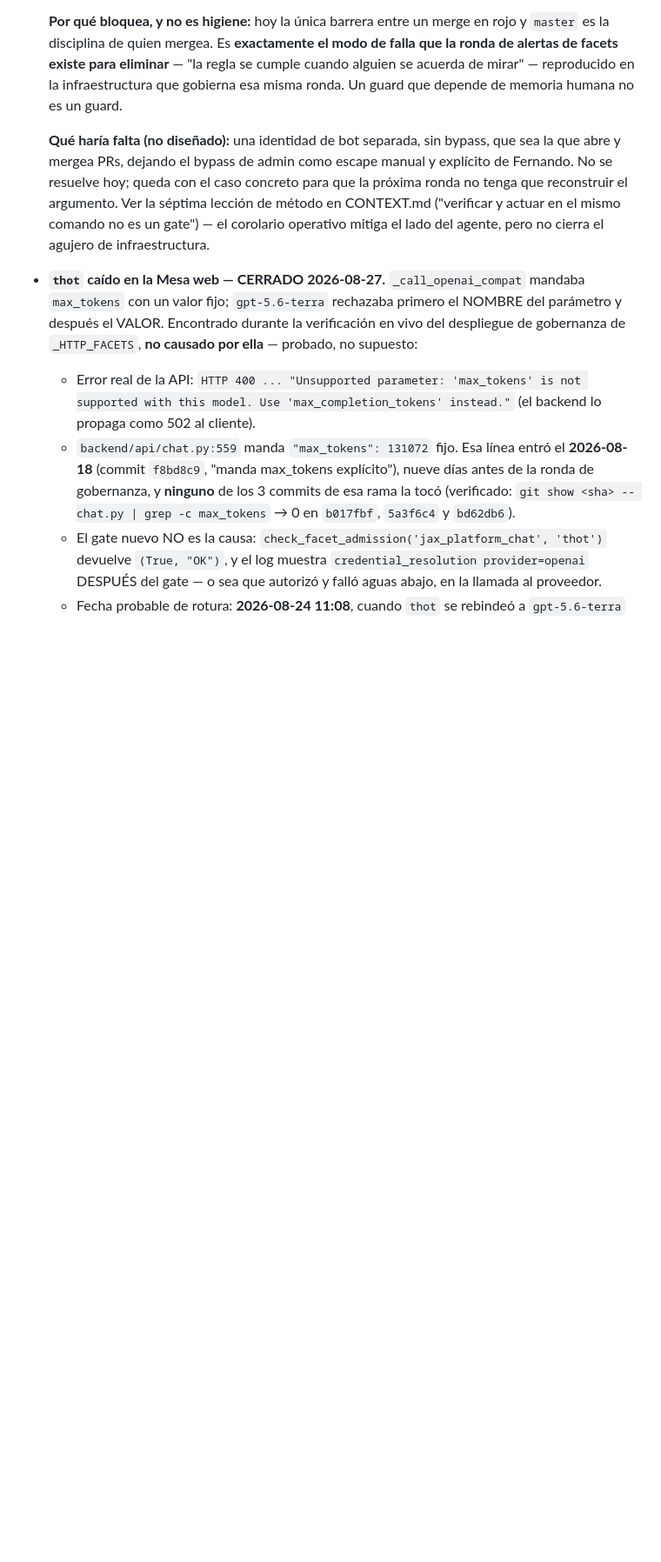
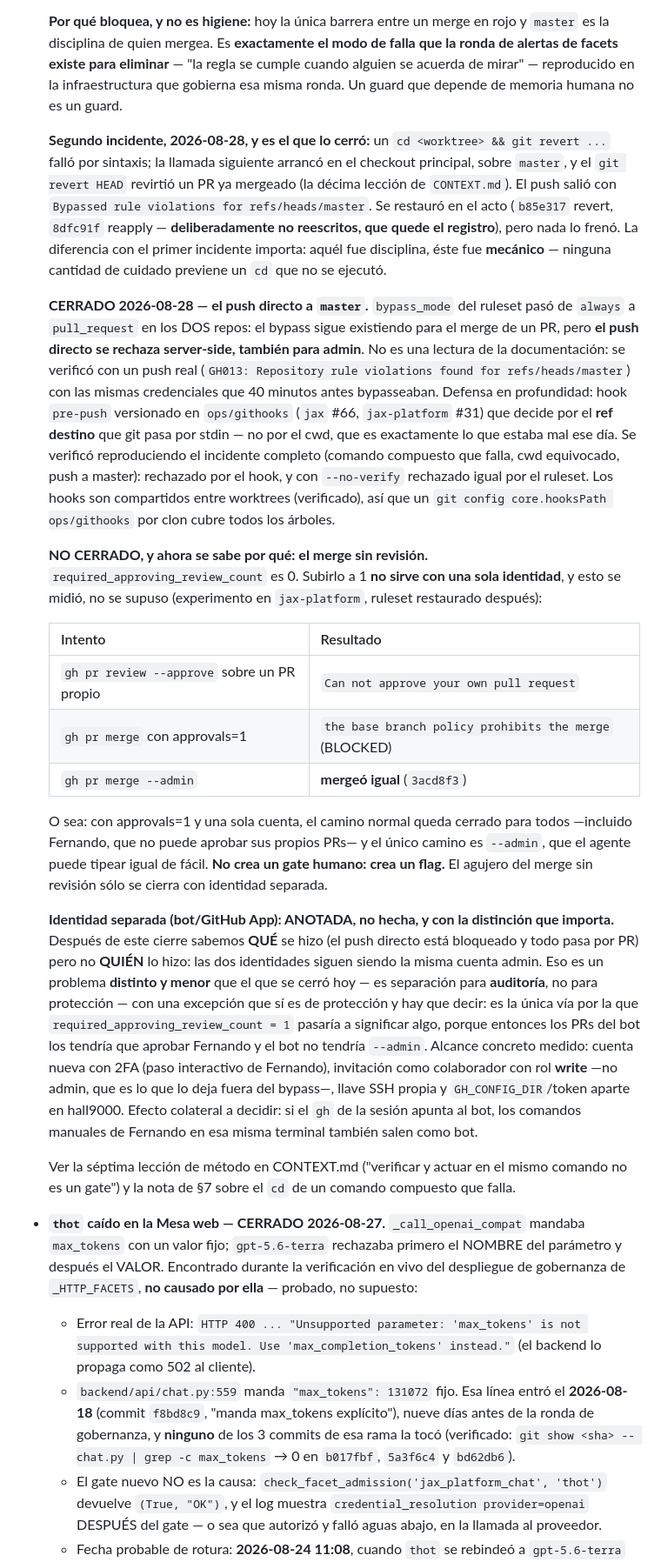
Before and after one commit to fjruizhn/Jax, a Markdown page: DEUDA.md, the part around one of its changes. Shown at 87% size. Drawn GitHub-style; blank space fills up the shorter version.

Commit message:
docs(deuda): cerrar el push directo a master; el merge sin revision no cierra sin identidad separada (#67)
bypass_mode del ruleset: always -> pull_request en los dos repos. El push
directo a master se rechaza server-side, tambien para admin -- verificado
con un push real, no leyendo documentacion. Hook pre-push versionado como
defensa en profundidad, que decide por el ref destino y no por el cwd.

Lo que NO cierra, ahora medido: subir approvals a 1 no sirve con una sola
identidad. Nadie puede aprobar su propio PR, asi que el camino normal queda
bloqueado para todos y el unico camino es --admin, que mergeo igual en el
experimento. No crea un gate humano, crea un flag.

Identidad separada queda anotada como separacion para AUDITORIA (sabemos
QUE se hizo, no QUIEN), con la unica excepcion de proteccion que si tiene:
es la via por la que approvals=1 pasaria a significar algo.

Co-authored-by: Fernando Ruiz <fernando@rich-hn.com>

```diff
--- a/DEUDA.md
+++ b/DEUDA.md
@@ -323,13 +323,67 @@ su fecha de última verificación real, no una nueva.
   la infraestructura que gobierna esa misma ronda. Un guard que depende de
   memoria humana no es un guard.
 
-  **Qué haría falta (no diseñado):** una identidad de bot separada, sin
-  bypass, que sea la que abre y mergea PRs, dejando el bypass de admin
-  como escape manual y explícito de Fernando. No se resuelve hoy; queda
-  con el caso concreto para que la próxima ronda no tenga que reconstruir
-  el argumento. Ver la séptima lección de método en CONTEXT.md ("verificar
-  y actuar en el mismo comando no es un gate") — el corolario operativo
-  mitiga el lado del agente, pero no cierra el agujero de infraestructura.
+  **Segundo incidente, 2026-08-28, y es el que lo cerró:** un
+  `cd <worktree> && git revert ...` falló por sintaxis; la llamada siguiente
+  arrancó en el checkout principal, sobre `master`, y el `git revert HEAD`
+  revirtió un PR ya mergeado (la décima lección de `CONTEXT.md`). El push
+  salió con `Bypassed rule violations for refs/heads/master`. Se restauró en
+  el acto (`b85e317` revert, `8dfc91f` reapply — **deliberadamente no
+  reescritos, que quede el registro**), pero nada lo frenó. La diferencia con
+  el primer incidente importa: aquél fue disciplina, éste fue **mecánico** —
+  ninguna cantidad de cuidado previene un `cd` que no se ejecutó.
+
+  **CERRADO 2026-08-28 — el push directo a `master`.** `bypass_mode` del
+  ruleset pasó de `always` a `pull_request` en los DOS repos: el bypass
+  sigue existiendo para el merge de un PR, pero **el push directo se rechaza
+  server-side, también para admin**. No es una lectura de la documentación:
+  se verificó con un push real (`GH013: Repository rule violations found for
+  refs/heads/master`) con las mismas credenciales que 40 minutos antes
+  bypasseaban. Defensa en profundidad: hook `pre-push` versionado en
+  `ops/githooks` (`jax` #66, `jax-platform` #31) que decide por el **ref
+  destino** que git pasa por stdin — no por el cwd, que es exactamente lo
+  que estaba mal ese día. Se verificó reproduciendo el incidente completo
+  (comando compuesto que falla, cwd equivocado, push a master): rechazado
+  por el hook, y con `--no-verify` rechazado igual por el ruleset. Los hooks
+  son compartidos entre worktrees (verificado), así que un `git config
+  core.hooksPath ops/githooks` por clon cubre todos los árboles.
+
+  **NO CERRADO, y ahora se sabe por qué: el merge sin revisión.**
+  `required_approving_review_count` es 0. Subirlo a 1 **no sirve con una
+  sola identidad**, y esto se midió, no se supuso (experimento en
+  `jax-platform`, ruleset restaurado después):
+
+  | Intento | Resultado |
+  |---|---|
+  | `gh pr review --approve` sobre un PR propio | `Can not approve your own pull request` |
+  | `gh pr merge` con approvals=1 | `the base branch policy prohibits the merge` (BLOCKED) |
+  | `gh pr merge --admin` | **mergeó igual** (`3acd8f3`) |
+
+  O sea: con approvals=1 y una sola cuenta, el camino normal queda cerrado
+  para todos —incluido Fernando, que no puede aprobar sus propios PRs— y el
+  único camino es `--admin`, que el agente puede tipear igual de fácil. **No
+  crea un gate humano: crea un flag.** El agujero del merge sin revisión
+  sólo se cierra con identidad separada.
+
+  **Identidad separada (bot/GitHub App): ANOTADA, no hecha, y con la
+  distinción que importa.** Después de este cierre sabemos **QUÉ** se hizo
+  (el push directo está bloqueado y todo pasa por PR) pero no **QUIÉN** lo
+  hizo: las dos identidades siguen siendo la misma cuenta admin. Eso es un
+  problema **distinto y menor** que el que se cerró hoy — es separación para
+  **auditoría**, no para protección — con una excepción que sí es de
+  protección y hay que decir: es la única vía por la que
+  `required_approving_review_count = 1` pasaría a significar algo, porque
+  entonces los PRs del bot los tendría que aprobar Fernando y el bot no
+  tendría `--admin`. Alcance concreto medido: cuenta nueva con 2FA (paso
+  interactivo de Fernando), invitación como colaborador con rol **write**
+  —no admin, que es lo que lo deja fuera del bypass—, llave SSH propia y
+  `GH_CONFIG_DIR`/token aparte en hall9000. Efecto colateral a decidir: si
+  el `gh` de la sesión apunta al bot, los comandos manuales de Fernando en
+  esa misma terminal también salen como bot.
+
+  Ver la séptima lección de método en CONTEXT.md ("verificar y actuar en el
+  mismo comando no es un gate") y la nota de §7 sobre el `cd` de un comando
+  compuesto que falla.
 
 - **`thot` caído en la Mesa web — CERRADO 2026-08-27.** `_call_openai_compat`
   mandaba `max_tokens` con un valor fijo; `gpt-5.6-terra` rechazaba primero
```
Also changed, not shown: other parts of DEUDA.md (+2 -2 lines).
